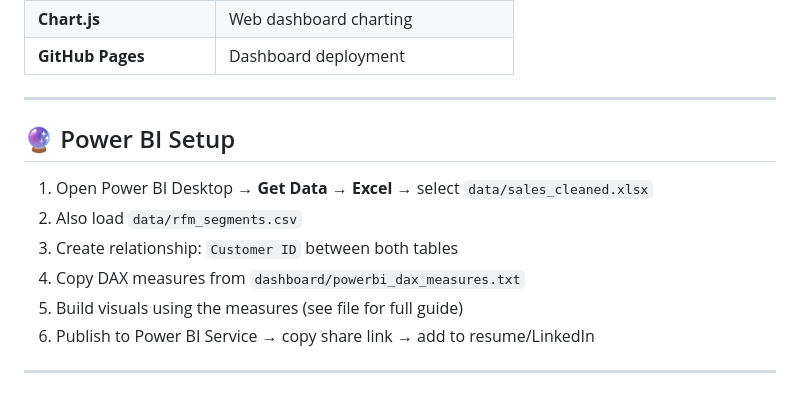
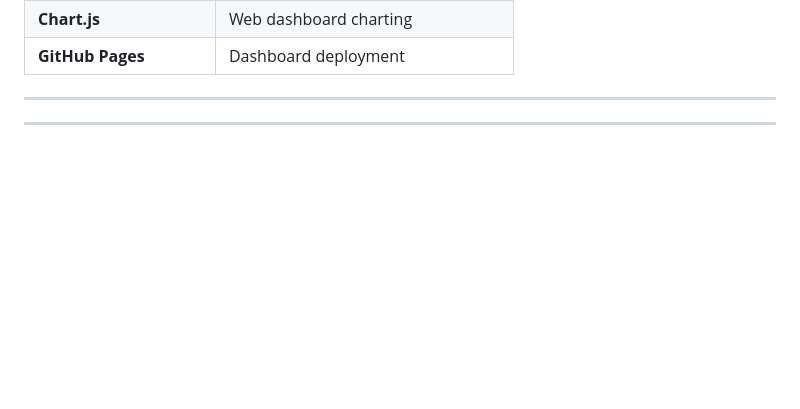
Before and after one commit to kamalishri14/sales-analytics-dashboard-, a Markdown page: README.md, the part around the change. GitHub-like rendering; blank space fills up the shorter version.

```diff
--- a/README.md
+++ b/README.md
@@ -158,13 +158,5 @@ jupyter notebook notebooks/sales_analysis.ipynb
 
 ---
 
-## 🔮 Power BI Setup
-
-1. Open Power BI Desktop → **Get Data → Excel** → select `data/sales_cleaned.xlsx`
-2. Also load `data/rfm_segments.csv`
-3. Create relationship: `Customer ID` between both tables
-4. Copy DAX measures from `dashboard/powerbi_dax_measures.txt`
-5. Build visuals using the measures (see file for full guide)
-6. Publish to Power BI Service → copy share link → add to resume/LinkedIn
 
 ---
```
